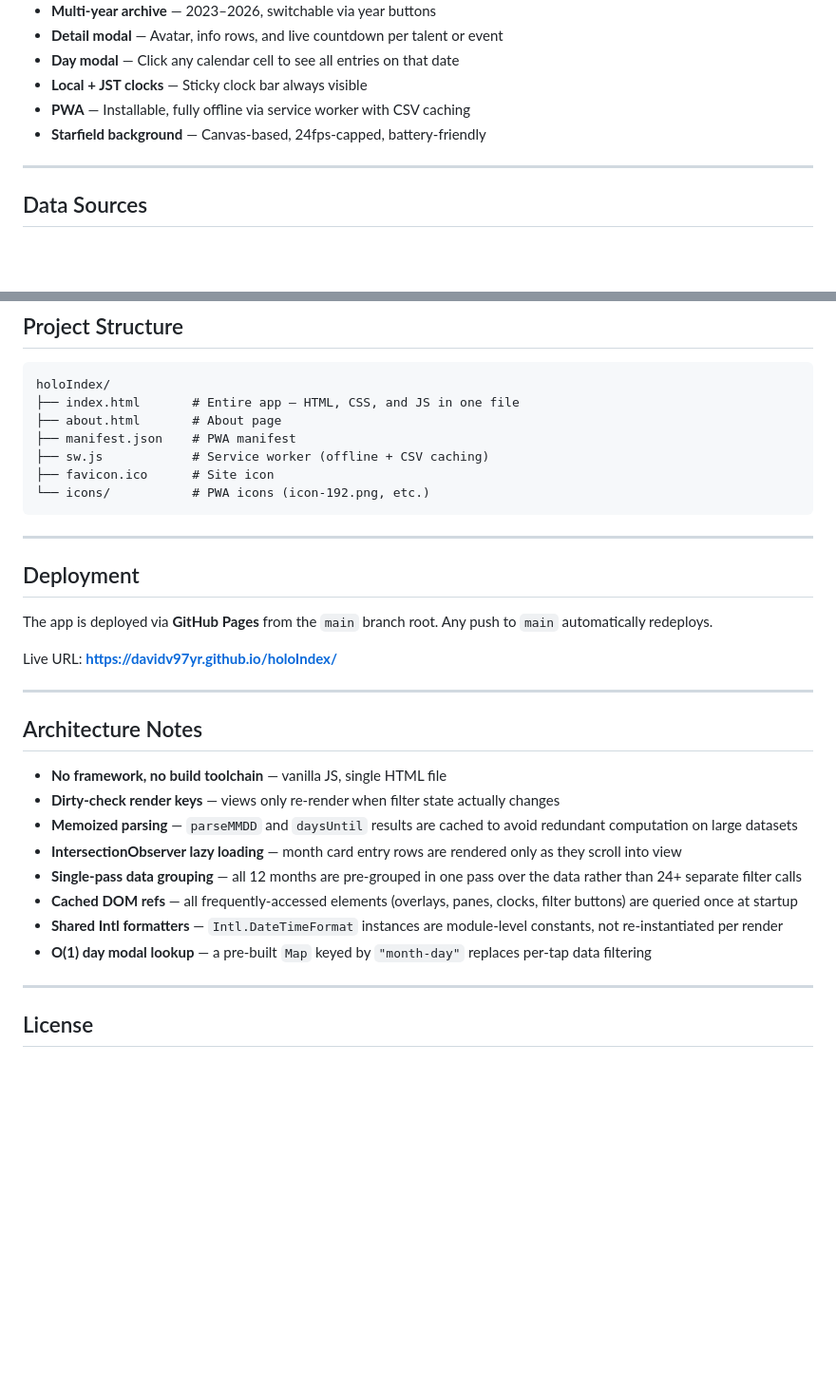
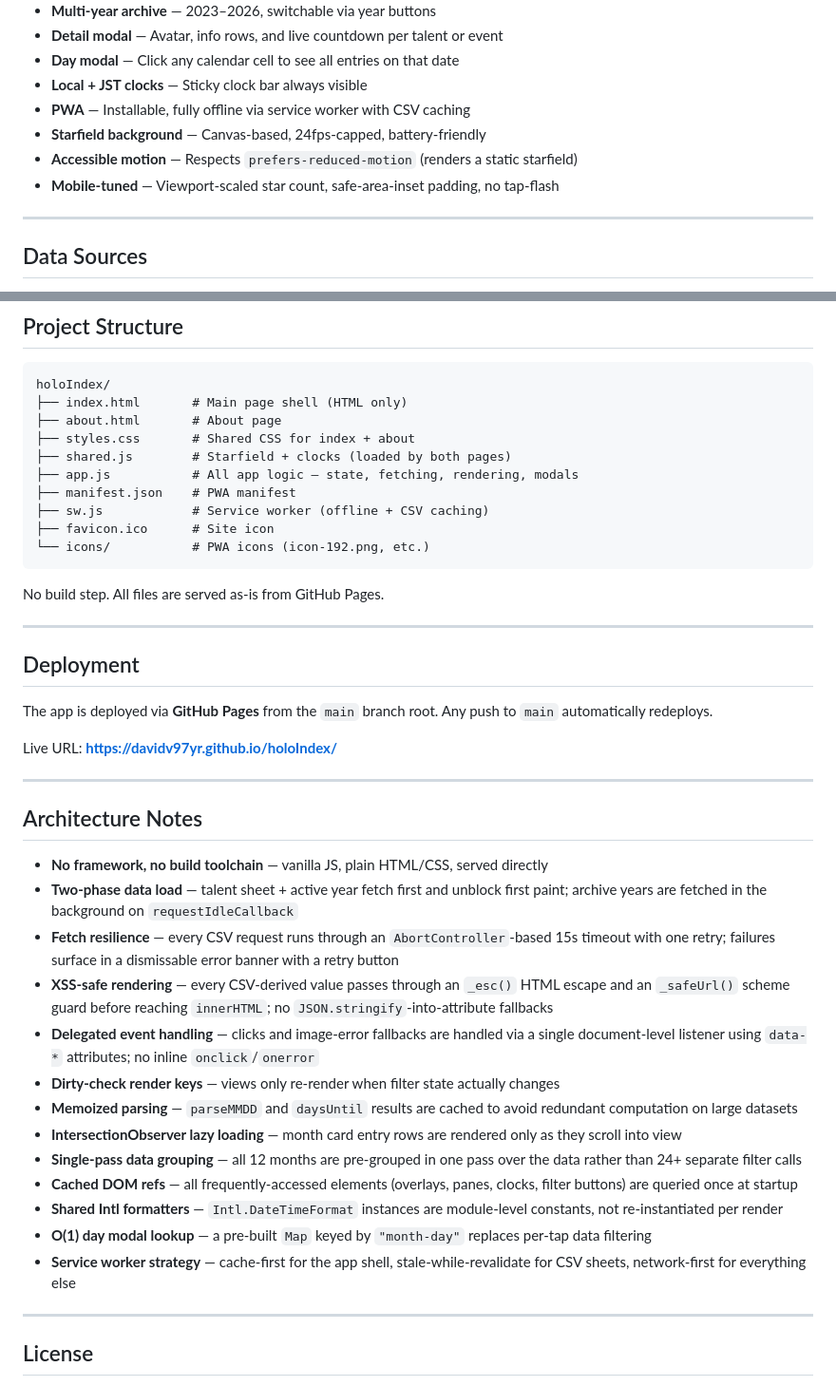
Before and after one commit to DavidV97YR/holoIndex, a Markdown page: README.md, 2 parts joined by grey strips. Shown at 95% size. GitHub-like rendering; blank space fills up the shorter version.

````diff
--- a/README.md
+++ b/README.md
@@ -19,6 +19,8 @@ A single-page web app for tracking hololive talent birthdays, debut anniversarie
 - **Local + JST clocks** — Sticky clock bar always visible
 - **PWA** — Installable, fully offline via service worker with CSV caching
 - **Starfield background** — Canvas-based, 24fps-capped, battery-friendly
+- **Accessible motion** — Respects `prefers-reduced-motion` (renders a static starfield)
+- **Mobile-tuned** — Viewport-scaled star count, safe-area-inset padding, no tap-flash
 
 ---
 
@@ -63,13 +65,18 @@ Each sheet covers one calendar year. Current row counts: 4 (2023), 4 (2024), 4 (
 
 ```
 holoIndex/
-├── index.html       # Entire app — HTML, CSS, and JS in one file
+├── index.html       # Main page shell (HTML only)
 ├── about.html       # About page
+├── styles.css       # Shared CSS for index + about
+├── shared.js        # Starfield + clocks (loaded by both pages)
+├── app.js           # All app logic — state, fetching, rendering, modals
 ├── manifest.json    # PWA manifest
 ├── sw.js            # Service worker (offline + CSV caching)
 ├── favicon.ico      # Site icon
 └── icons/           # PWA icons (icon-192.png, etc.)
 ```
+
+No build step. All files are served as-is from GitHub Pages.
 
 ---
 
@@ -83,7 +90,11 @@ Live URL: **https://davidv97yr.github.io/holoIndex/**
 
 ## Architecture Notes
 
-- **No framework, no build toolchain** — vanilla JS, single HTML file
+- **No framework, no build toolchain** — vanilla JS, plain HTML/CSS, served directly
+- **Two-phase data load** — talent sheet + active year fetch first and unblock first paint; archive years are fetched in the background on `requestIdleCallback`
+- **Fetch resilience** — every CSV request runs through an `AbortController`-based 15s timeout with one retry; failures surface in a dismissable error banner with a retry button
+- **XSS-safe rendering** — every CSV-derived value passes through an `_esc()` HTML escape and an `_safeUrl()` scheme guard before reaching `innerHTML`; no `JSON.stringify`-into-attribute fallbacks
+- **Delegated event handling** — clicks and image-error fallbacks are handled via a single document-level listener using `data-*` attributes; no inline `onclick`/`onerror`
 - **Dirty-check render keys** — views only re-render when filter state actually changes
 - **Memoized parsing** — `parseMMDD` and `daysUntil` results are cached to avoid redundant computation on large datasets
 - **IntersectionObserver lazy loading** — month card entry rows are rendered only as they scroll into view
@@ -91,6 +102,7 @@ Live URL: **https://davidv97yr.github.io/holoIndex/**
 - **Cached DOM refs** — all frequently-accessed elements (overlays, panes, clocks, filter buttons) are queried once at startup
 - **Shared Intl formatters** — `Intl.DateTimeFormat` instances are module-level constants, not re-instantiated per render
 - **O(1) day modal lookup** — a pre-built `Map` keyed by `"month-day"` replaces per-tap data filtering
+- **Service worker strategy** — cache-first for the app shell, stale-while-revalidate for CSV sheets, network-first for everything else
 
 ---
 
````
